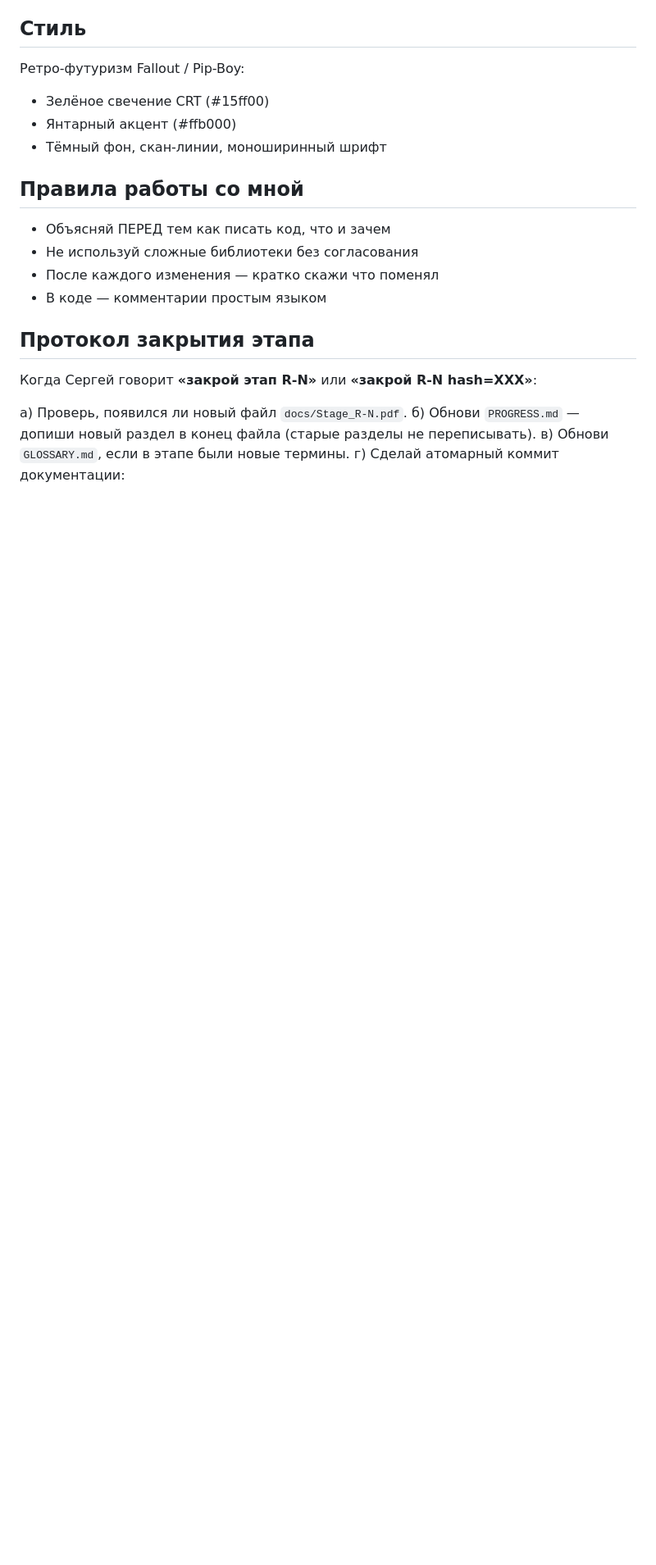
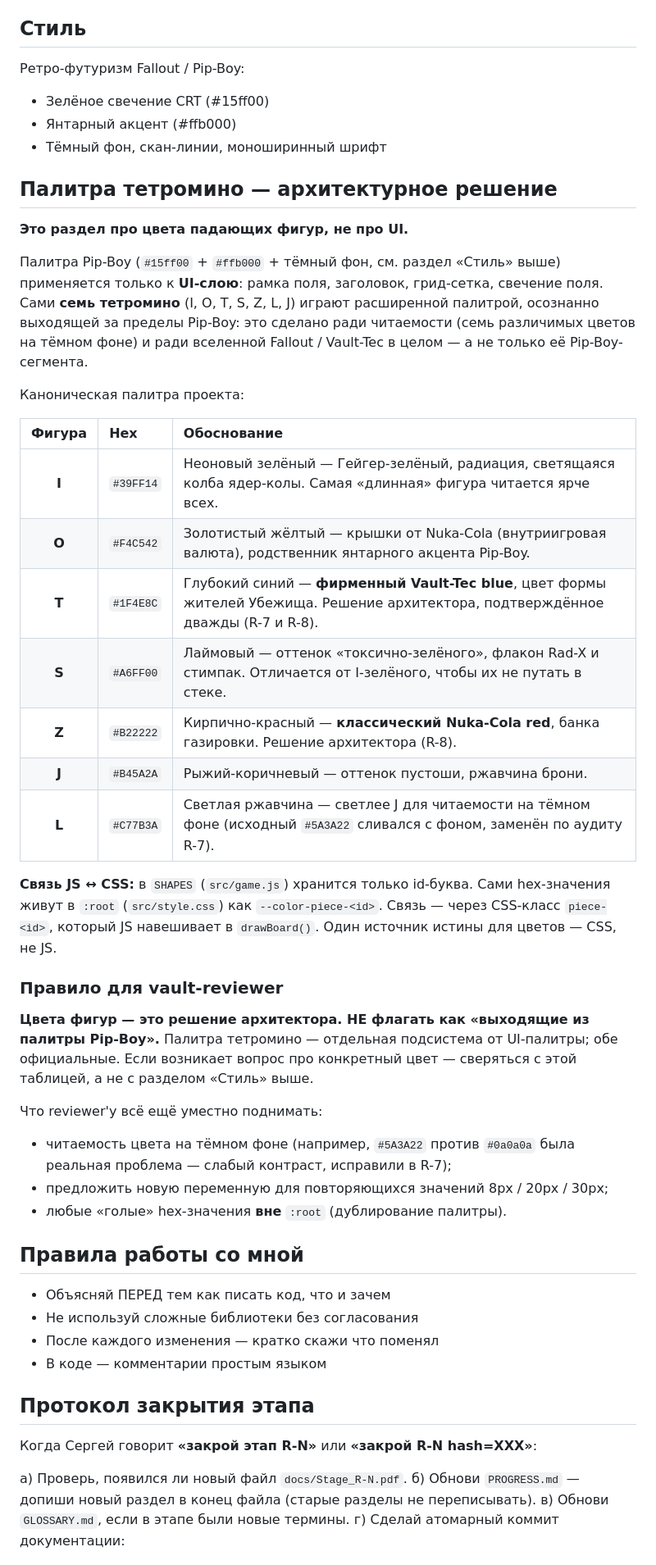
Before and after one commit to ademko501-ops/Tetris, a Markdown page: CLAUDE.md, the part around the change. Shown at 82% size. GitHub-like rendering; blank space fills up the shorter version.

Commit message:
fix: цветовая политика тетромино зафиксирована в CLAUDE.md (Pip-Boy расширен классической палитрой)

```diff
--- a/CLAUDE.md
+++ b/CLAUDE.md
@@ -23,6 +23,45 @@
 - Зелёное свечение CRT (#15ff00)
 - Янтарный акцент (#ffb000)
 - Тёмный фон, скан-линии, моноширинный шрифт
+
+## Палитра тетромино — архитектурное решение
+**Это раздел про цвета падающих фигур, не про UI.**
+
+Палитра Pip-Boy (`#15ff00` + `#ffb000` + тёмный фон, см. раздел «Стиль»
+выше) применяется только к **UI-слою**: рамка поля, заголовок, грид-сетка,
+свечение поля. Сами **семь тетромино** (I, O, T, S, Z, L, J) играют
+расширенной палитрой, осознанно выходящей за пределы Pip-Boy: это
+сделано ради читаемости (семь различимых цветов на тёмном фоне) и
+ради вселенной Fallout / Vault-Tec в целом — а не только её Pip-Boy-сегмента.
+
+Каноническая палитра проекта:
+
+| Фигура | Hex       | Обоснование |
+|:------:|:----------|:------------|
+| **I**  | `#39FF14` | Неоновый зелёный — Гейгер-зелёный, радиация, светящаяся колба ядер-колы. Самая «длинная» фигура читается ярче всех. |
+| **O**  | `#F4C542` | Золотистый жёлтый — крышки от Nuka-Cola (внутриигровая валюта), родственник янтарного акцента Pip-Boy. |
+| **T**  | `#1F4E8C` | Глубокий синий — **фирменный Vault-Tec blue**, цвет формы жителей Убежища. Решение архитектора, подтверждённое дважды (R-7 и R-8). |
+| **S**  | `#A6FF00` | Лаймовый — оттенок «токсично-зелёного», флакон Rad-X и стимпак. Отличается от I-зелёного, чтобы их не путать в стеке. |
+| **Z**  | `#B22222` | Кирпично-красный — **классический Nuka-Cola red**, банка газировки. Решение архитектора (R-8). |
+| **J**  | `#B45A2A` | Рыжий-коричневый — оттенок пустоши, ржавчина брони. |
+| **L**  | `#C77B3A` | Светлая ржавчина — светлее J для читаемости на тёмном фоне (исходный `#5A3A22` сливался с фоном, заменён по аудиту R-7). |
+
+**Связь JS ↔ CSS:** в `SHAPES` (`src/game.js`) хранится только id-буква.
+Сами hex-значения живут в `:root` (`src/style.css`) как `--color-piece-<id>`.
+Связь — через CSS-класс `piece-<id>`, который JS навешивает в `drawBoard()`.
+Один источник истины для цветов — CSS, не JS.
+
+### Правило для vault-reviewer
+**Цвета фигур — это решение архитектора. НЕ флагать как «выходящие
+из палитры Pip-Boy».** Палитра тетромино — отдельная подсистема от
+UI-палитры; обе официальные. Если возникает вопрос про конкретный
+цвет — сверяться с этой таблицей, а не с разделом «Стиль» выше.
+
+Что reviewer'у всё ещё уместно поднимать:
+- читаемость цвета на тёмном фоне (например, `#5A3A22` против `#0a0a0a`
+  была реальная проблема — слабый контраст, исправили в R-7);
+- предложить новую переменную для повторяющихся значений 8px / 20px / 30px;
+- любые «голые» hex-значения **вне** `:root` (дублирование палитры).
 
 ## Правила работы со мной
 - Объясняй ПЕРЕД тем как писать код, что и зачем
```
